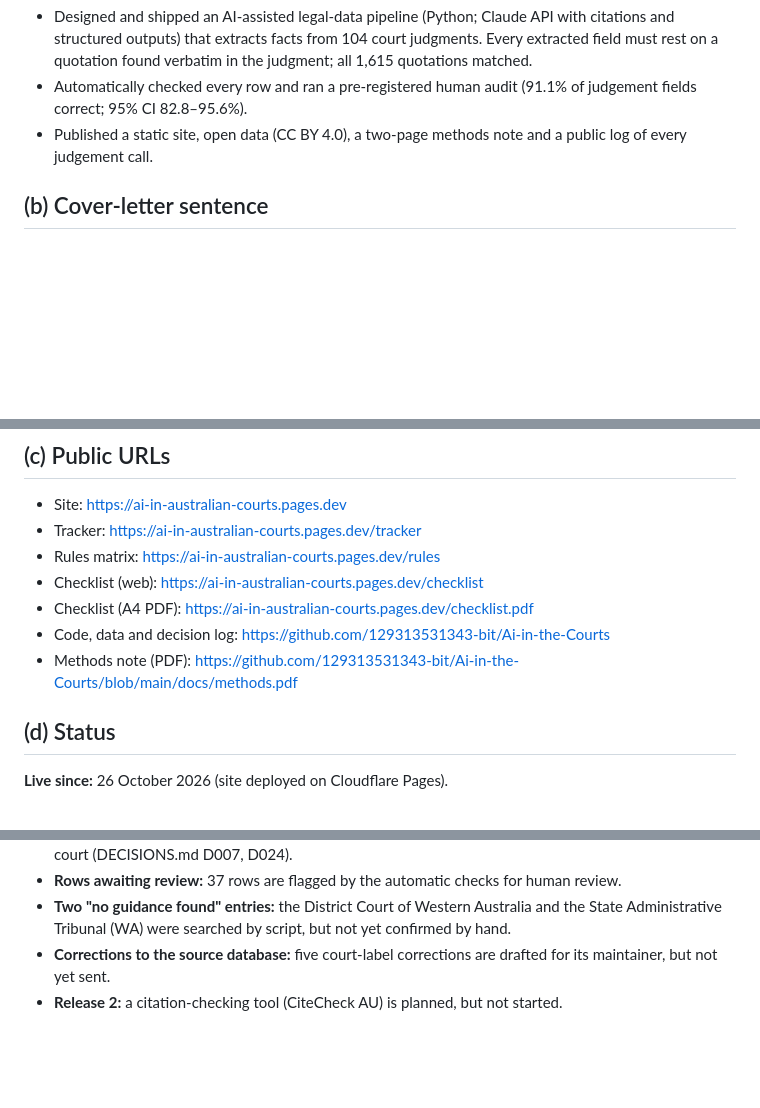
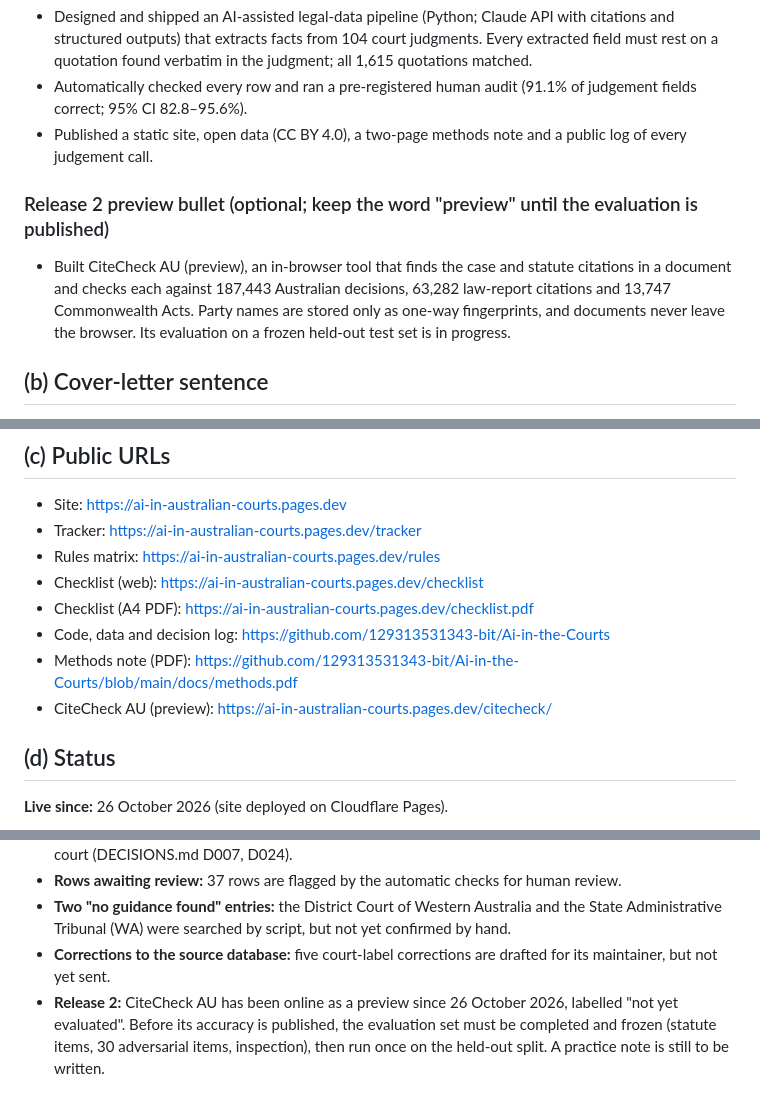
Before and after one commit to 129313531343-bit/Ai-in-the-Courts, a Markdown page: CV_ENTRY.md, 3 parts joined by grey strips. Rendered like a GitHub page; blank space fills up the shorter version.

Commit message:
CV entry: CiteCheck AU preview live at /citecheck/ (no accuracy claims until evaluated)
Co-Authored-By: Claude Opus 5.5 <noreply@anthropic.com>

```diff
--- a/CV_ENTRY.md
+++ b/CV_ENTRY.md
@@ -25,6 +25,9 @@ Hand-off for Luc's CVs. Every number below comes from the project's data (`data/
 - Automatically checked every row and ran a pre-registered human audit (91.1% of judgement fields correct; 95% CI 82.8–95.6%).
 - Published a static site, open data (CC BY 4.0), a two-page methods note and a public log of every judgement call.
 
+### Release 2 preview bullet (optional; keep the word "preview" until the evaluation is published)
+- Built CiteCheck AU (preview), an in-browser tool that finds the case and statute citations in a document and checks each against 187,443 Australian decisions, 63,282 law-report citations and 13,747 Commonwealth Acts. Party names are stored only as one-way fingerprints, and documents never leave the browser. Its evaluation on a frozen held-out test set is in progress.
+
 ## (b) Cover-letter sentence
 
 I built AI in Australian Courts (ai-in-australian-courts.pages.dev), a public tracker of 112 Australian decisions in which AI-generated false citations reached a court, together with a matrix of 14 court AI practice notes and a one-page verification checklist, so that every summary and figure can be traced back to its source.
@@ -38,6 +41,7 @@ I built AI in Australian Courts (ai-in-australian-courts.pages.dev), a public tr
 - Checklist (A4 PDF): https://ai-in-australian-courts.pages.dev/checklist.pdf
 - Code, data and decision log: https://github.com/129313531343-bit/Ai-in-the-Courts
 - Methods note (PDF): https://github.com/129313531343-bit/Ai-in-the-Courts/blob/main/docs/methods.pdf
+- CiteCheck AU (preview): https://ai-in-australian-courts.pages.dev/citecheck/
 
 ## (d) Status
 
@@ -48,4 +52,4 @@ I built AI in Australian Courts (ai-in-australian-courts.pages.dev), a public tr
 - **Rows awaiting review:** 37 rows are flagged by the automatic checks for human review.
 - **Two "no guidance found" entries:** the District Court of Western Australia and the State Administrative Tribunal (WA) were searched by script, but not yet confirmed by hand.
 - **Corrections to the source database:** five court-label corrections are drafted for its maintainer, but not yet sent.
-- **Release 2:** a citation-checking tool (CiteCheck AU) is planned, but not started.
+- **Release 2:** CiteCheck AU has been online as a preview since 26 October 2026, labelled "not yet evaluated". Before its accuracy is published, the evaluation set must be completed and frozen (statute items, 30 adversarial items, inspection), then run once on the held-out split. A practice note is still to be written.
```
